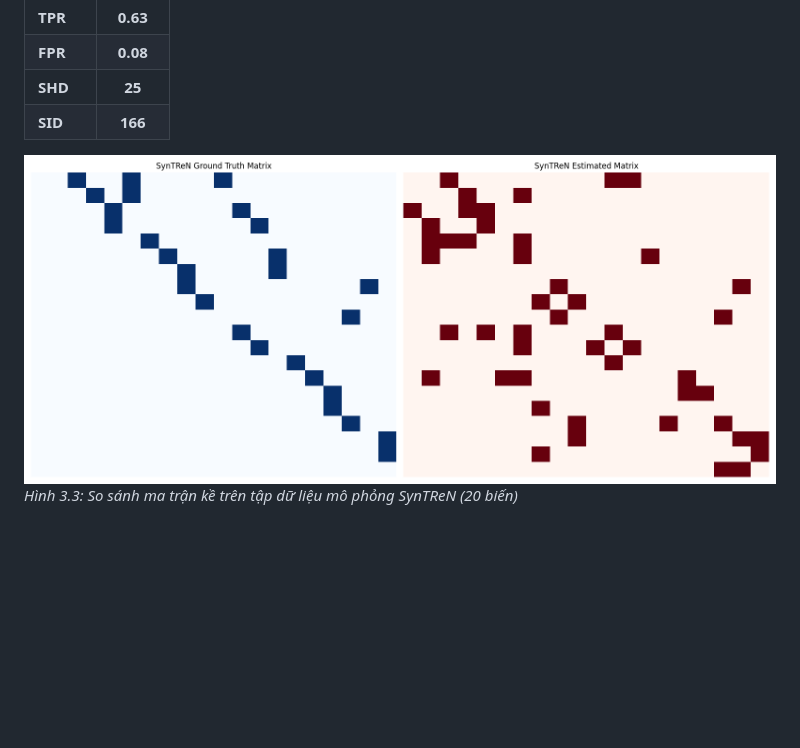
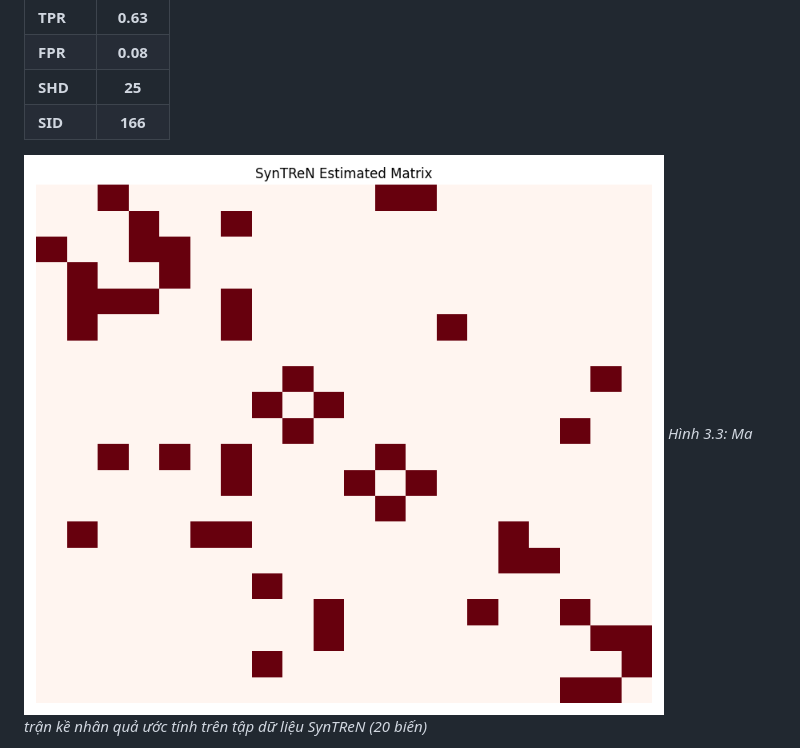
Before and after one commit to manhthai1706/CausalFlowNet, a Markdown page: docx/Chuong3_KetQuaThucNghiem.md, the part around one of its changes. Rendered like a GitHub page; pictures changed too: docx/images/syntren_adjacency_comparison.png; blank space fills up the shorter version.

```diff
--- a/docx/Chuong3_KetQuaThucNghiem.md
+++ b/docx/Chuong3_KetQuaThucNghiem.md
@@ -81,6 +81,6 @@ Trên tập dữ liệu mô phỏng SynTReN với quy mô lớn hơn (20 nút),
 | **SHD** | **25** |
 | **SID** | **166** |
 
-![So sánh ma trận kề SynTReN](images/syntren_adjacency_comparison.png)
-*Hình 3.3: So sánh ma trận kề trên tập dữ liệu mô phỏng SynTReN (20 biến)*
+![Ma trận kề SynTReN](images/syntren_adjacency_comparison.png)
+*Hình 3.3: Ma trận kề nhân quả ước tính trên tập dữ liệu SynTReN (20 biến)*
 
```
Also changed, not shown: other parts of docx/Chuong3_KetQuaThucNghiem.md (+6 -6 lines), docx/images/sachs_adjacency_comparison.png, docx/images/sachs_graph_comparison.png, 4 other files.
